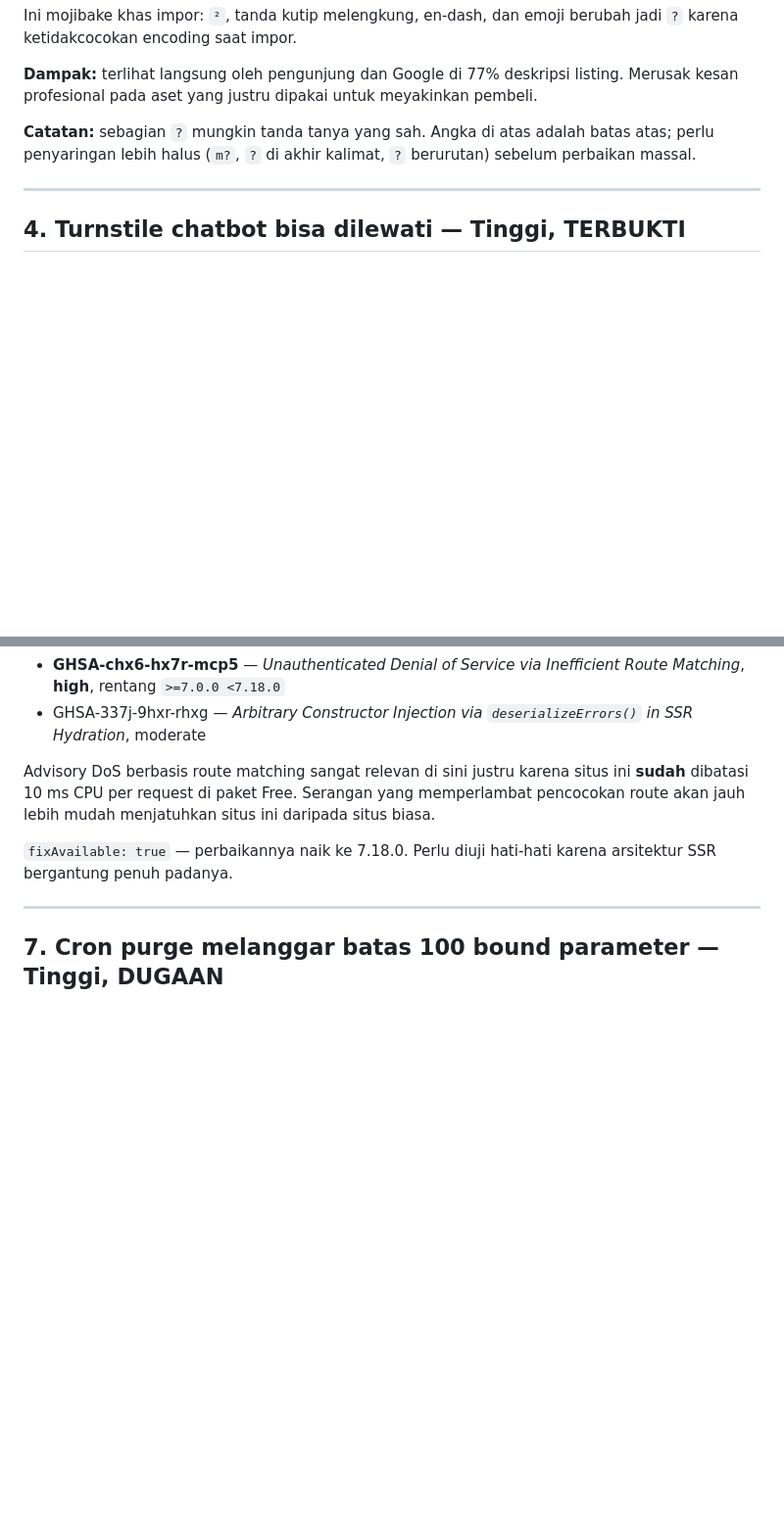
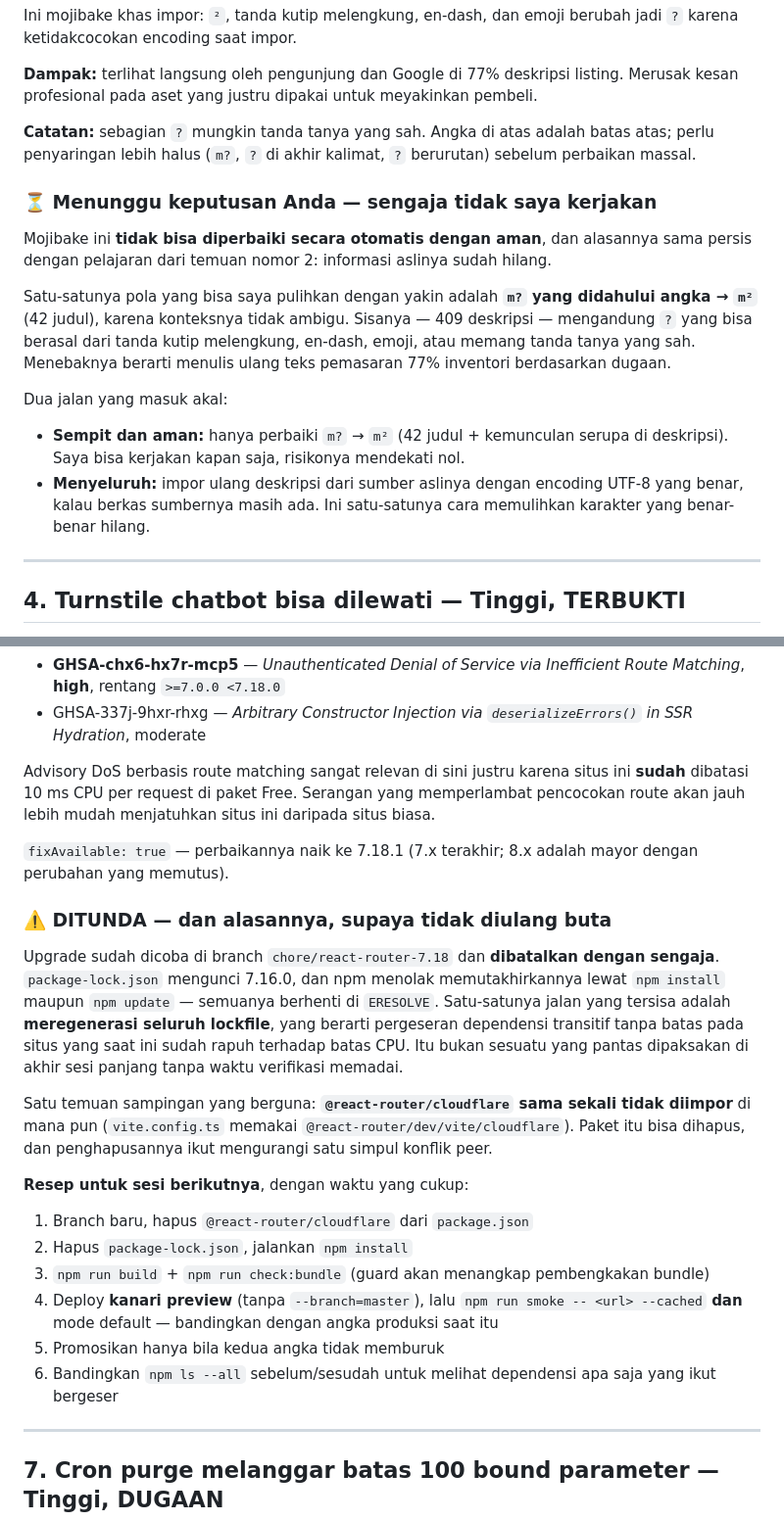
Before and after one commit to ardy1004/SBP-Final, a Markdown page: AUDIT_2026-07-26.md, 2 parts joined by grey strips. Shown at 98% size. Rendered like a GitHub page; blank space fills up the shorter version.

```diff
--- a/AUDIT_2026-07-26.md
+++ b/AUDIT_2026-07-26.md
@@ -98,6 +126,24 @@ Ini mojibake khas impor: `²`, tanda kutip melengkung, en-dash, dan emoji beruba
 
 **Catatan:** sebagian `?` mungkin tanda tanya yang sah. Angka di atas adalah batas atas; perlu penyaringan lebih halus (`m?`, `?` di akhir kalimat, `?` berurutan) sebelum perbaikan massal.
 
+### ⏳ Menunggu keputusan Anda — sengaja tidak saya kerjakan
+
+Mojibake ini **tidak bisa diperbaiki secara otomatis dengan aman**, dan alasannya sama
+persis dengan pelajaran dari temuan nomor 2: informasi aslinya sudah hilang.
+
+Satu-satunya pola yang bisa saya pulihkan dengan yakin adalah **`m?` yang didahului
+angka → `m²`** (42 judul), karena konteksnya tidak ambigu. Sisanya — 409 deskripsi —
+mengandung `?` yang bisa berasal dari tanda kutip melengkung, en-dash, emoji, atau
+memang tanda tanya yang sah. Menebaknya berarti menulis ulang teks pemasaran 77%
+inventori berdasarkan dugaan.
+
+Dua jalan yang masuk akal:
+- **Sempit dan aman:** hanya perbaiki `m?` → `m²` (42 judul + kemunculan serupa di
+  deskripsi). Saya bisa kerjakan kapan saja, risikonya mendekati nol.
+- **Menyeluruh:** impor ulang deskripsi dari sumber aslinya dengan encoding UTF-8 yang
+  benar, kalau berkas sumbernya masih ada. Ini satu-satunya cara memulihkan karakter
+  yang benar-benar hilang.
+
 ---
 
 ## 4. Turnstile chatbot bisa dilewati — Tinggi, TERBUKTI
@@ -141,7 +187,29 @@ Ini langsung berkaitan dengan fitur **AI Generate Deskripsi & SEO** yang baru di
 
 Advisory DoS berbasis route matching sangat relevan di sini justru karena situs ini **sudah** dibatasi 10 ms CPU per request di paket Free. Serangan yang memperlambat pencocokan route akan jauh lebih mudah menjatuhkan situs ini daripada situs biasa.
 
-`fixAvailable: true` — perbaikannya naik ke 7.18.0. Perlu diuji hati-hati karena arsitektur SSR bergantung penuh padanya.
+`fixAvailable: true` — perbaikannya naik ke 7.18.1 (7.x terakhir; 8.x adalah mayor dengan perubahan yang memutus).
+
+### ⚠️ DITUNDA — dan alasannya, supaya tidak diulang buta
+
+Upgrade sudah dicoba di branch `chore/react-router-7.18` dan **dibatalkan dengan sengaja**.
+`package-lock.json` mengunci 7.16.0, dan npm menolak memutakhirkannya lewat `npm install`
+maupun `npm update` — semuanya berhenti di `ERESOLVE`. Satu-satunya jalan yang tersisa
+adalah **meregenerasi seluruh lockfile**, yang berarti pergeseran dependensi transitif
+tanpa batas pada situs yang saat ini sudah rapuh terhadap batas CPU. Itu bukan sesuatu
+yang pantas dipaksakan di akhir sesi panjang tanpa waktu verifikasi memadai.
+
+Satu temuan sampingan yang berguna: **`@react-router/cloudflare` sama sekali tidak
+diimpor** di mana pun (`vite.config.ts` memakai `@react-router/dev/vite/cloudflare`).
+Paket itu bisa dihapus, dan penghapusannya ikut mengurangi satu simpul konflik peer.
+
+**Resep untuk sesi berikutnya**, dengan waktu yang cukup:
+1. Branch baru, hapus `@react-router/cloudflare` dari `package.json`
+2. Hapus `package-lock.json`, jalankan `npm install`
+3. `npm run build` + `npm run check:bundle` (guard akan menangkap pembengkakan bundle)
+4. Deploy **kanari preview** (tanpa `--branch=master`), lalu `npm run smoke -- <url> --cached`
+   **dan** mode default — bandingkan dengan angka produksi saat itu
+5. Promosikan hanya bila kedua angka tidak memburuk
+6. Bandingkan `npm ls --all` sebelum/sesudah untuk melihat dependensi apa saja yang ikut bergeser
 
 ---
 
```
Also changed, not shown: other parts of AUDIT_2026-07-26.md (+44 -16 lines).
